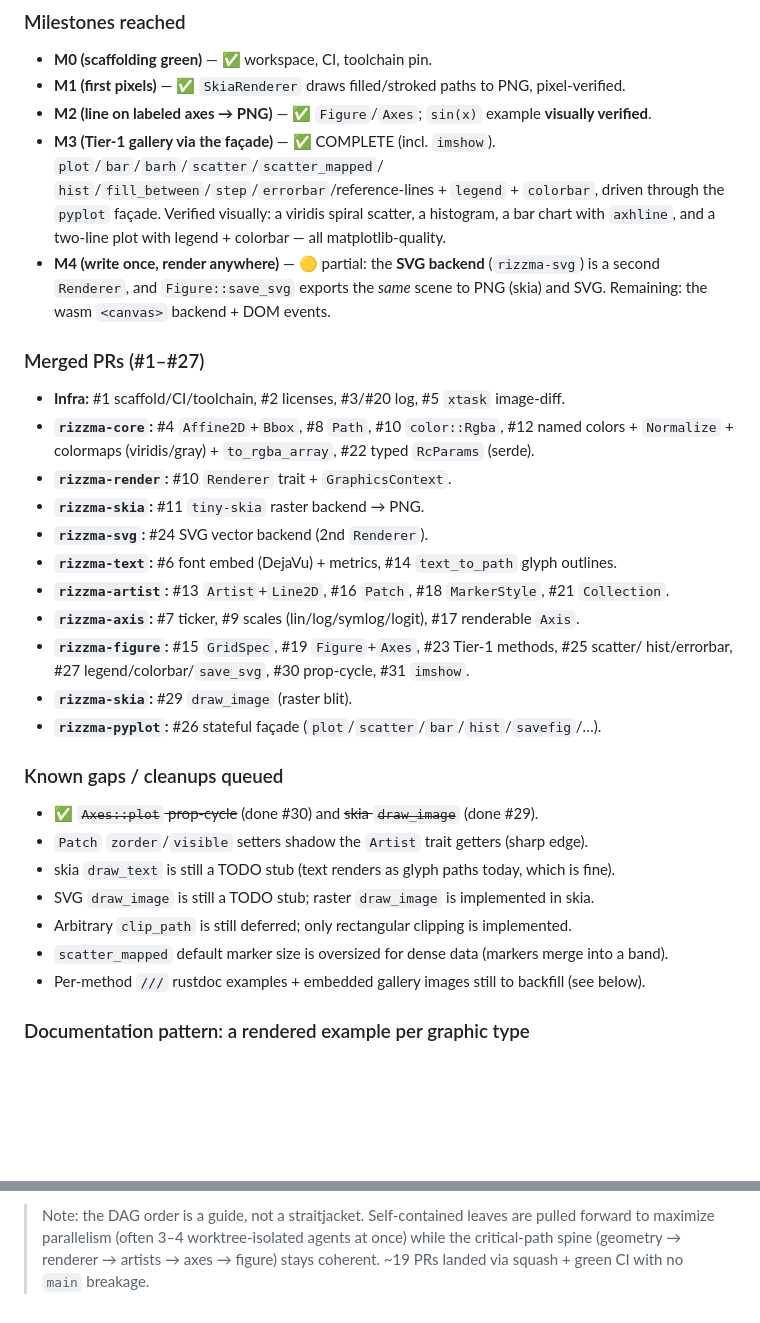
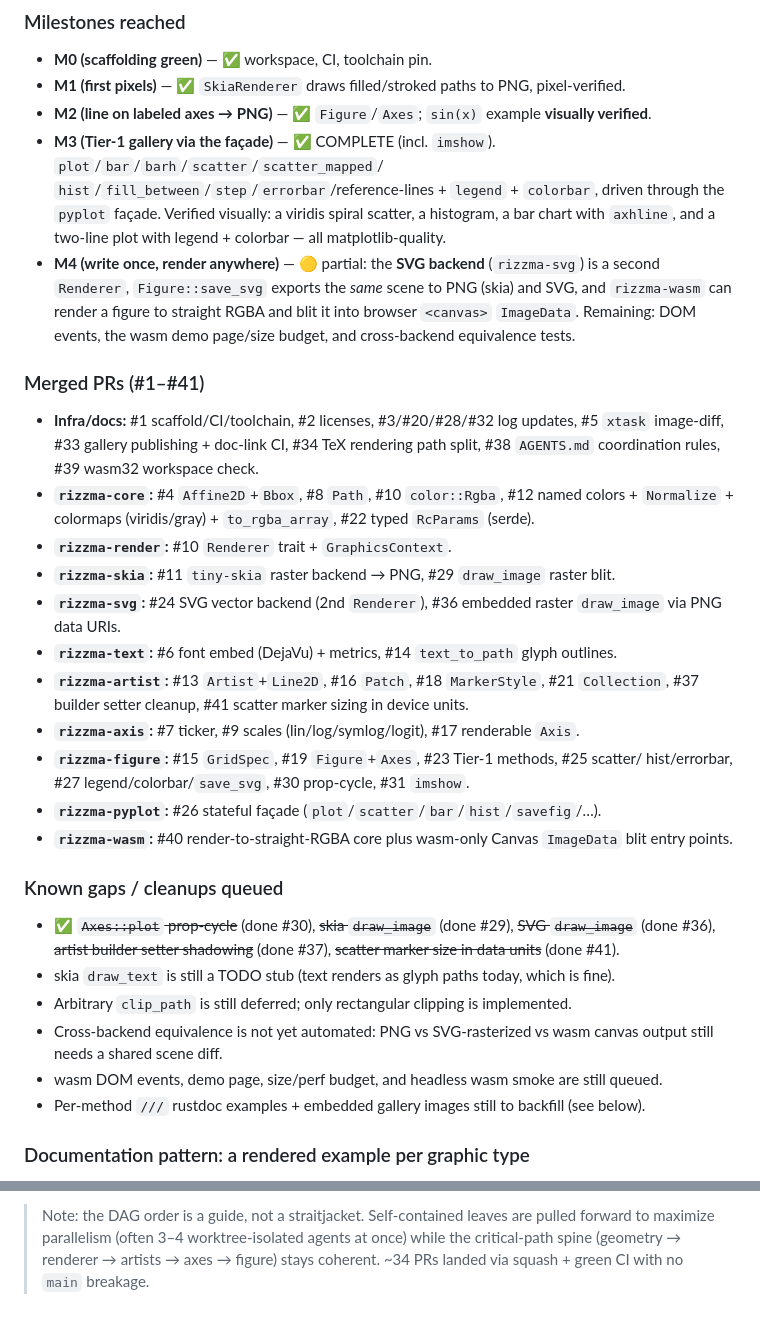
Before and after one commit to OrbitalCommons/rizzma, a Markdown page: design/04-implementation-plan.md, 2 parts joined by grey strips. Drawn GitHub-style; blank space fills up the shorter version.

Commit message:
Update execution log after M4 backend work (#42)

```diff
--- a/design/04-implementation-plan.md
+++ b/design/04-implementation-plan.md
@@ -532,31 +532,40 @@ plan above stays the *intent* and this section is the *ground truth*).
   through the `pyplot` façade. Verified visually: a viridis spiral scatter, a histogram, a
   bar chart with `axhline`, and a two-line plot with legend + colorbar — all matplotlib-quality.
 - **M4 (write once, render anywhere)** — 🟡 partial: the **SVG backend** (`rizzma-svg`) is a
-  second `Renderer`, and `Figure::save_svg` exports the *same* scene to PNG (skia) and SVG.
-  Remaining: the wasm `<canvas>` backend + DOM events.
+  second `Renderer`, `Figure::save_svg` exports the *same* scene to PNG (skia) and SVG,
+  and `rizzma-wasm` can render a figure to straight RGBA and blit it into browser
+  `<canvas>` `ImageData`. Remaining: DOM events, the wasm demo page/size budget, and
+  cross-backend equivalence tests.
 
-### Merged PRs (#1–#27)
-- **Infra:** #1 scaffold/CI/toolchain, #2 licenses, #3/#20 log, #5 `xtask` image-diff.
+### Merged PRs (#1–#41)
+- **Infra/docs:** #1 scaffold/CI/toolchain, #2 licenses, #3/#20/#28/#32 log updates,
+  #5 `xtask` image-diff, #33 gallery publishing + doc-link CI, #34 TeX rendering path
+  split, #38 `AGENTS.md` coordination rules, #39 wasm32 workspace check.
 - **`rizzma-core`:** #4 `Affine2D`+`Bbox`, #8 `Path`, #10 `color::Rgba`, #12 named colors +
   `Normalize` + colormaps (viridis/gray) + `to_rgba_array`, #22 typed `RcParams` (serde).
 - **`rizzma-render`:** #10 `Renderer` trait + `GraphicsContext`.
-- **`rizzma-skia`:** #11 `tiny-skia` raster backend → PNG.
-- **`rizzma-svg`:** #24 SVG vector backend (2nd `Renderer`).
+- **`rizzma-skia`:** #11 `tiny-skia` raster backend → PNG, #29 `draw_image` raster blit.
+- **`rizzma-svg`:** #24 SVG vector backend (2nd `Renderer`), #36 embedded raster
+  `draw_image` via PNG data URIs.
 - **`rizzma-text`:** #6 font embed (DejaVu) + metrics, #14 `text_to_path` glyph outlines.
-- **`rizzma-artist`:** #13 `Artist`+`Line2D`, #16 `Patch`, #18 `MarkerStyle`, #21 `Collection`.
+- **`rizzma-artist`:** #13 `Artist`+`Line2D`, #16 `Patch`, #18 `MarkerStyle`,
+  #21 `Collection`, #37 builder setter cleanup, #41 scatter marker sizing in device units.
 - **`rizzma-axis`:** #7 ticker, #9 scales (lin/log/symlog/logit), #17 renderable `Axis`.
 - **`rizzma-figure`:** #15 `GridSpec`, #19 `Figure`+`Axes`, #23 Tier-1 methods, #25 scatter/
   hist/errorbar, #27 legend/colorbar/`save_svg`, #30 prop-cycle, #31 `imshow`.
-- **`rizzma-skia`:** #29 `draw_image` (raster blit).
 - **`rizzma-pyplot`:** #26 stateful façade (`plot`/`scatter`/`bar`/`hist`/`savefig`/…).
+- **`rizzma-wasm`:** #40 render-to-straight-RGBA core plus wasm-only Canvas `ImageData`
+  blit entry points.
 
 ### Known gaps / cleanups queued
-- ✅ ~~`Axes::plot` prop-cycle~~ (done #30) and ~~skia `draw_image`~~ (done #29).
-- `Patch` `zorder`/`visible` setters shadow the `Artist` trait getters (sharp edge).
+- ✅ ~~`Axes::plot` prop-cycle~~ (done #30), ~~skia `draw_image`~~ (done #29),
+  ~~SVG `draw_image`~~ (done #36), ~~artist builder setter shadowing~~ (done #37),
+  ~~scatter marker size in data units~~ (done #41).
 - skia `draw_text` is still a TODO stub (text renders as glyph paths today, which is fine).
-- SVG `draw_image` is still a TODO stub; raster `draw_image` is implemented in skia.
 - Arbitrary `clip_path` is still deferred; only rectangular clipping is implemented.
-- `scatter_mapped` default marker size is oversized for dense data (markers merge into a band).
+- Cross-backend equivalence is not yet automated: PNG vs SVG-rasterized vs wasm canvas
+  output still needs a shared scene diff.
+- wasm DOM events, demo page, size/perf budget, and headless wasm smoke are still queued.
 - Per-method `///` rustdoc examples + embedded gallery images still to backfill (see below).
 
 ### Documentation pattern: a rendered example per graphic type
@@ -604,4 +613,4 @@ that adds the method (Definition-of-Done addition).
 > Note: the DAG order is a guide, not a straitjacket. Self-contained leaves are pulled
 > forward to maximize parallelism (often 3–4 worktree-isolated agents at once) while the
 > critical-path spine (geometry → renderer → artists → axes → figure) stays coherent.
-> ~19 PRs landed via squash + green CI with no `main` breakage.
+> ~34 PRs landed via squash + green CI with no `main` breakage.
```
Also changed, not shown: other parts of design/04-implementation-plan.md (+3 -3 lines).
